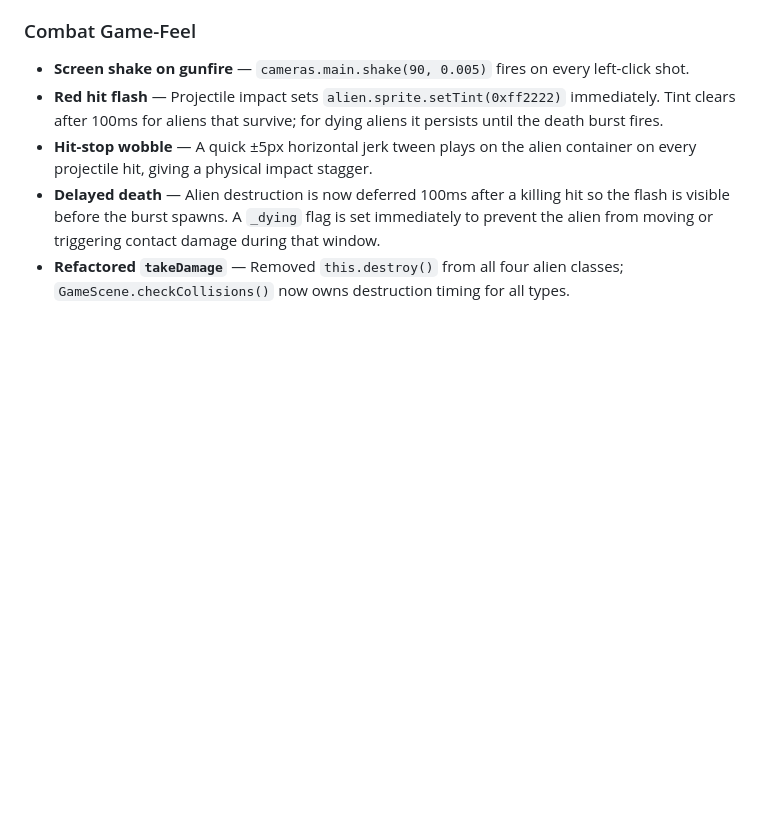
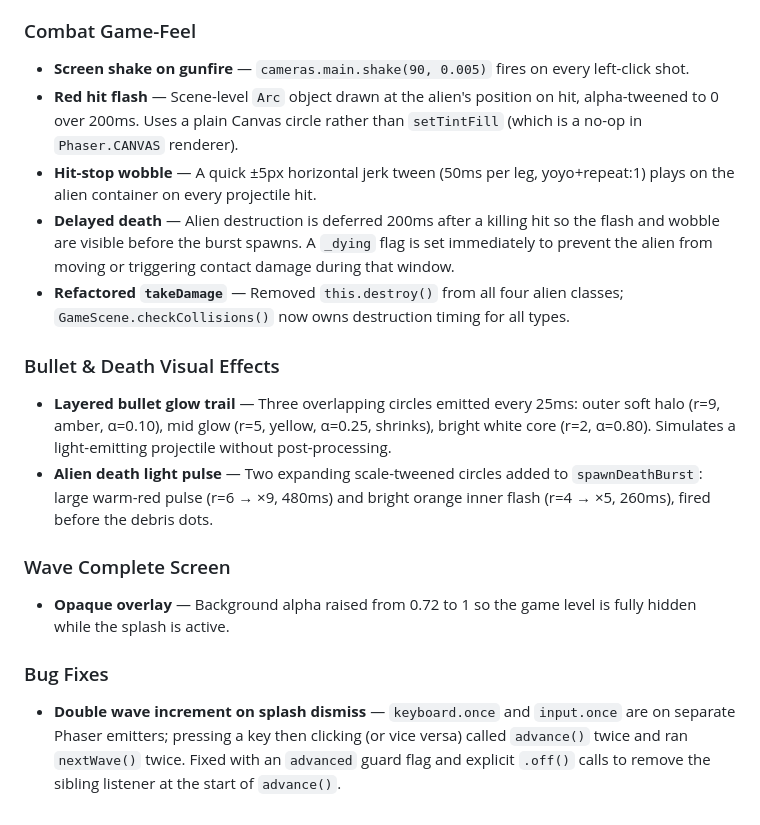
Before and after one commit to FahadBSyed/snail-hacker, a Markdown page: CHANGELOG.md, the part around the change. Drawn GitHub-style; blank space fills up the shorter version.

```diff
--- a/CHANGELOG.md
+++ b/CHANGELOG.md
@@ -91,7 +91,17 @@ Three new tunable entries in `DEFAULTS` (and therefore `CONFIG`):
 
 ### Combat Game-Feel
 - **Screen shake on gunfire** — `cameras.main.shake(90, 0.005)` fires on every left-click shot.
-- **Red hit flash** — Projectile impact sets `alien.sprite.setTint(0xff2222)` immediately. Tint clears after 100ms for aliens that survive; for dying aliens it persists until the death burst fires.
-- **Hit-stop wobble** — A quick ±5px horizontal jerk tween plays on the alien container on every projectile hit, giving a physical impact stagger.
-- **Delayed death** — Alien destruction is now deferred 100ms after a killing hit so the flash is visible before the burst spawns. A `_dying` flag is set immediately to prevent the alien from moving or triggering contact damage during that window.
+- **Red hit flash** — Scene-level `Arc` object drawn at the alien's position on hit, alpha-tweened to 0 over 200ms. Uses a plain Canvas circle rather than `setTintFill` (which is a no-op in `Phaser.CANVAS` renderer).
+- **Hit-stop wobble** — A quick ±5px horizontal jerk tween (50ms per leg, yoyo+repeat:1) plays on the alien container on every projectile hit.
+- **Delayed death** — Alien destruction is deferred 200ms after a killing hit so the flash and wobble are visible before the burst spawns. A `_dying` flag is set immediately to prevent the alien from moving or triggering contact damage during that window.
 - **Refactored `takeDamage`** — Removed `this.destroy()` from all four alien classes; `GameScene.checkCollisions()` now owns destruction timing for all types.
+
+### Bullet & Death Visual Effects
+- **Layered bullet glow trail** — Three overlapping circles emitted every 25ms: outer soft halo (r=9, amber, α=0.10), mid glow (r=5, yellow, α=0.25, shrinks), bright white core (r=2, α=0.80). Simulates a light-emitting projectile without post-processing.
+- **Alien death light pulse** — Two expanding scale-tweened circles added to `spawnDeathBurst`: large warm-red pulse (r=6 → ×9, 480ms) and bright orange inner flash (r=4 → ×5, 260ms), fired before the debris dots.
+
+### Wave Complete Screen
+- **Opaque overlay** — Background alpha raised from 0.72 to 1 so the game level is fully hidden while the splash is active.
+
+### Bug Fixes
+- **Double wave increment on splash dismiss** — `keyboard.once` and `input.once` are on separate Phaser emitters; pressing a key then clicking (or vice versa) called `advance()` twice and ran `nextWave()` twice. Fixed with an `advanced` guard flag and explicit `.off()` calls to remove the sibling listener at the start of `advance()`.
```
Also changed, not shown: PLAN.md (+7 -3 lines).
